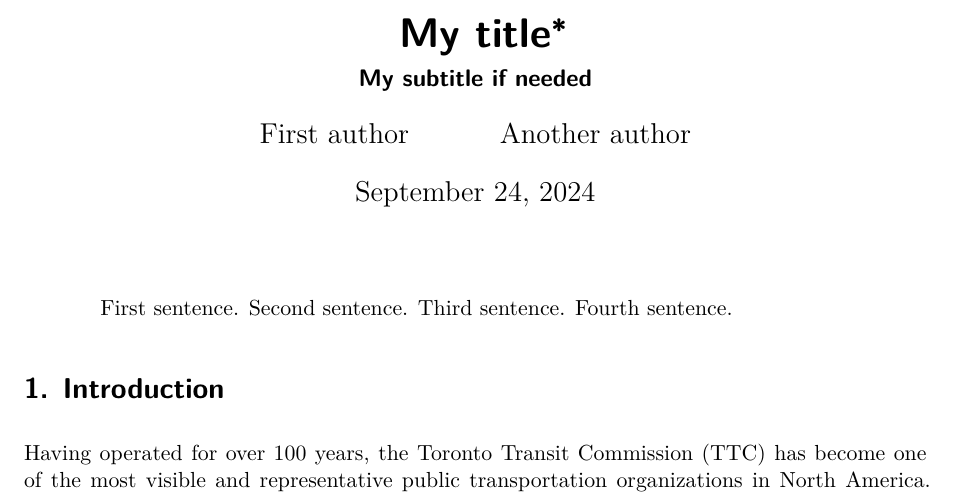
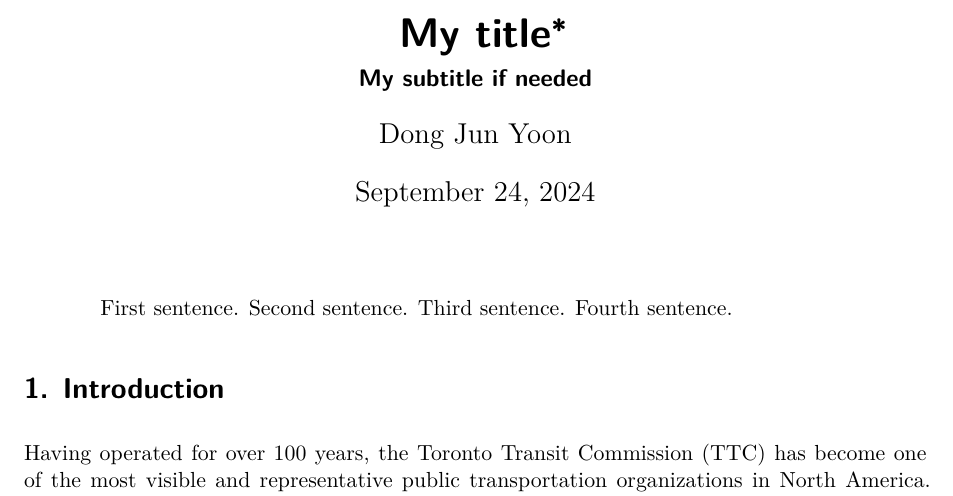
Before and after one commit to DJY1231/TTC-report-2024, a Quarto document (paper/paper.qmd): part of page 1 of 6, cut so that both start at the same text. Rendered offline with R 4.5, knitr and Pandoc in place of Quarto, then LaTeX, with nearby package versions; some code elsewhere in the file could not run offline.

Commit message:
Update paper.qmd

```diff
--- a/paper/paper.qmd
+++ b/paper/paper.qmd
@@ -2,8 +2,7 @@
 title: "My title"
 subtitle: "My subtitle if needed"
 author:
-  - First author
-  - Another author
+  - Dong Jun Yoon
 thanks: "Code and data are available at: LINK."
 date: today
 date-format: long
```
